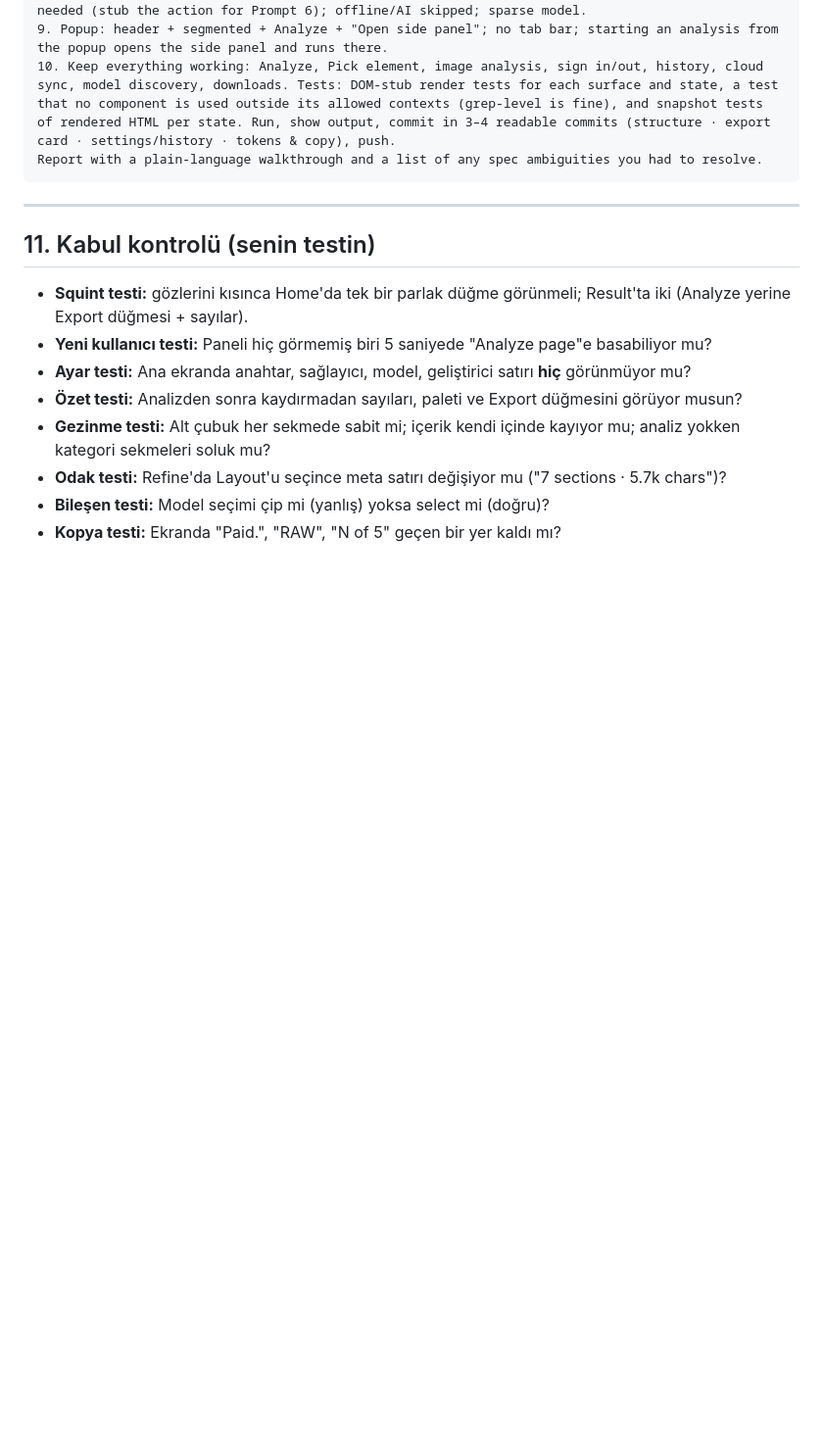
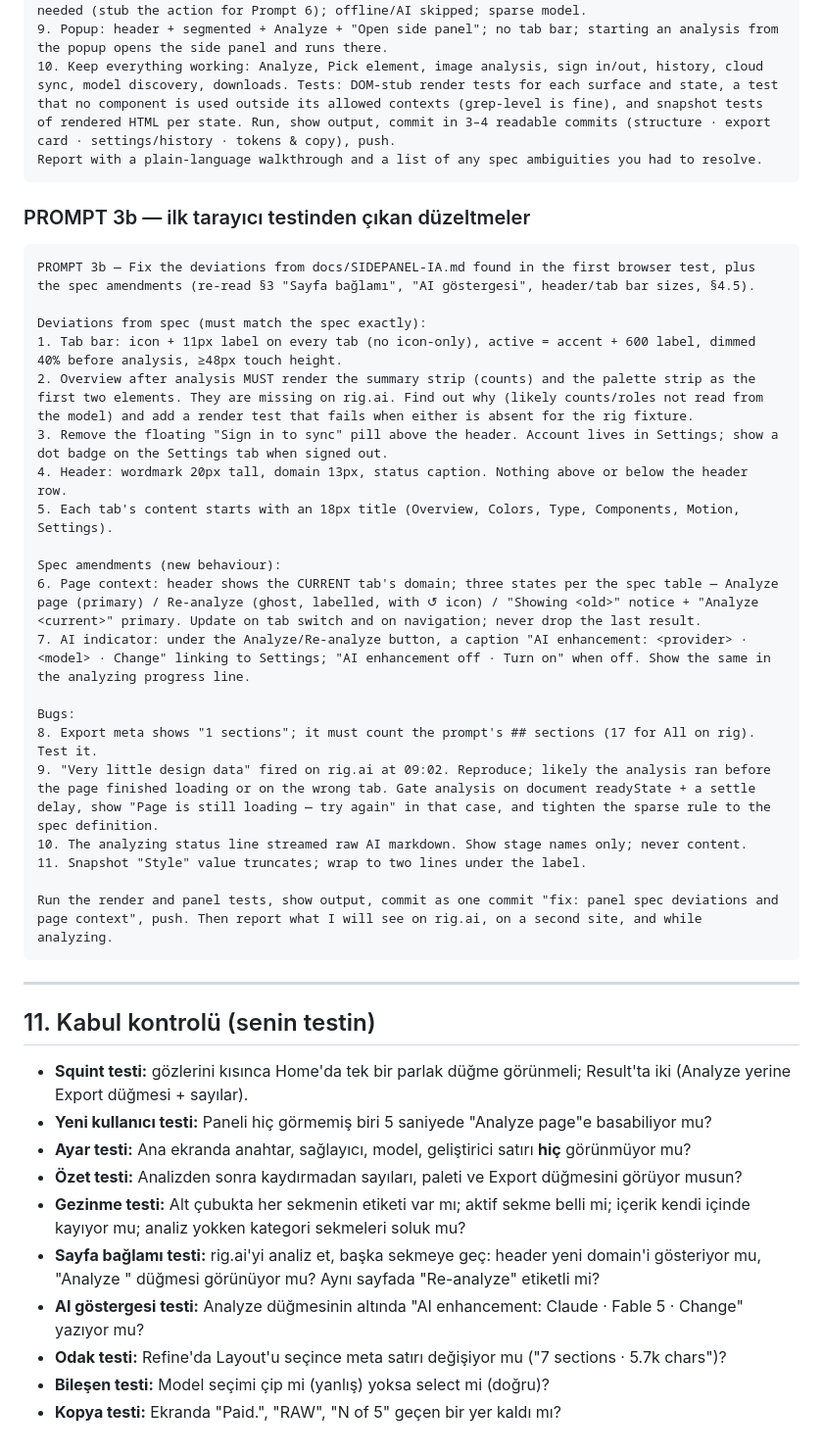
Before and after one commit to slnsenturk-cpu/designprompt-extension, a Markdown page: docs/SIDEPANEL-IA.md, the part around one of its changes. Shown at 98% size. Drawn GitHub-style; blank space fills up the shorter version.

````diff
--- a/docs/SIDEPANEL-IA.md
+++ b/docs/SIDEPANEL-IA.md
@@ -344,6 +364,31 @@ Branch v3.0. First copy the spec I attach as docs/SIDEPANEL-IA.md and read it fu
 Report with a plain-language walkthrough and a list of any spec ambiguities you had to resolve.
 ```
 
+### PROMPT 3b — ilk tarayıcı testinden çıkan düzeltmeler
+
+```text
+PROMPT 3b — Fix the deviations from docs/SIDEPANEL-IA.md found in the first browser test, plus the spec amendments (re-read §3 "Sayfa bağlamı", "AI göstergesi", header/tab bar sizes, §4.5).
+
+Deviations from spec (must match the spec exactly):
+1. Tab bar: icon + 11px label on every tab (no icon-only), active = accent + 600 label, dimmed 40% before analysis, ≥48px touch height.
+2. Overview after analysis MUST render the summary strip (counts) and the palette strip as the first two elements. They are missing on rig.ai. Find out why (likely counts/roles not read from the model) and add a render test that fails when either is absent for the rig fixture.
+3. Remove the floating "Sign in to sync" pill above the header. Account lives in Settings; show a dot badge on the Settings tab when signed out.
+4. Header: wordmark 20px tall, domain 13px, status caption. Nothing above or below the header row.
+5. Each tab's content starts with an 18px title (Overview, Colors, Type, Components, Motion, Settings).
+
+Spec amendments (new behaviour):
+6. Page context: header shows the CURRENT tab's domain; three states per the spec table — Analyze page (primary) / Re-analyze (ghost, labelled, with ↺ icon) / "Showing <old>" notice + "Analyze <current>" primary. Update on tab switch and on navigation; never drop the last result.
+7. AI indicator: under the Analyze/Re-analyze button, a caption "AI enhancement: <provider> · <model> · Change" linking to Settings; "AI enhancement off · Turn on" when off. Show the same in the analyzing progress line.
+
+Bugs:
+8. Export meta shows "1 sections"; it must count the prompt's ## sections (17 for All on rig). Test it.
+9. "Very little design data" fired on rig.ai at 09:02. Reproduce; likely the analysis ran before the page finished loading or on the wrong tab. Gate analysis on document readyState + a settle delay, show "Page is still loading — try again" in that case, and tighten the sparse rule to the spec definition.
+10. The analyzing status line streamed raw AI markdown. Show stage names only; never content.
+11. Snapshot "Style" value truncates; wrap to two lines under the label.
+
+Run the render and panel tests, show output, commit as one commit "fix: panel spec deviations and page context", push. Then report what I will see on rig.ai, on a second site, and while analyzing.
+```
+
 ---
 
 ## 11. Kabul kontrolü (senin testin)
@@ -352,7 +397,9 @@ Report with a plain-language walkthrough and a list of any spec ambiguities you
 - **Yeni kullanıcı testi:** Paneli hiç görmemiş biri 5 saniyede "Analyze page"e basabiliyor mu?
 - **Ayar testi:** Ana ekranda anahtar, sağlayıcı, model, geliştirici satırı **hiç** görünmüyor mu?
 - **Özet testi:** Analizden sonra kaydırmadan sayıları, paleti ve Export düğmesini görüyor musun?
-- **Gezinme testi:** Alt çubuk her sekmede sabit mi; içerik kendi içinde kayıyor mu; analiz yokken kategori sekmeleri soluk mu?
+- **Gezinme testi:** Alt çubukta her sekmenin etiketi var mı; aktif sekme belli mi; içerik kendi içinde kayıyor mu; analiz yokken kategori sekmeleri soluk mu?
+- **Sayfa bağlamı testi:** rig.ai'yi analiz et, başka sekmeye geç: header yeni domain'i gösteriyor mu, "Analyze <site>" düğmesi görünüyor mu? Aynı sayfada "Re-analyze" etiketli mi?
+- **AI göstergesi testi:** Analyze düğmesinin altında "AI enhancement: Claude · Fable 5 · Change" yazıyor mu?
 - **Odak testi:** Refine'da Layout'u seçince meta satırı değişiyor mu ("7 sections · 5.7k chars")?
 - **Bileşen testi:** Model seçimi çip mi (yanlış) yoksa select mi (doğru)?
 - **Kopya testi:** Ekranda "Paid.", "RAW", "N of 5" geçen bir yer kaldı mı?
````
Also changed, not shown: other parts of docs/SIDEPANEL-IA.md (+25 -5 lines).
